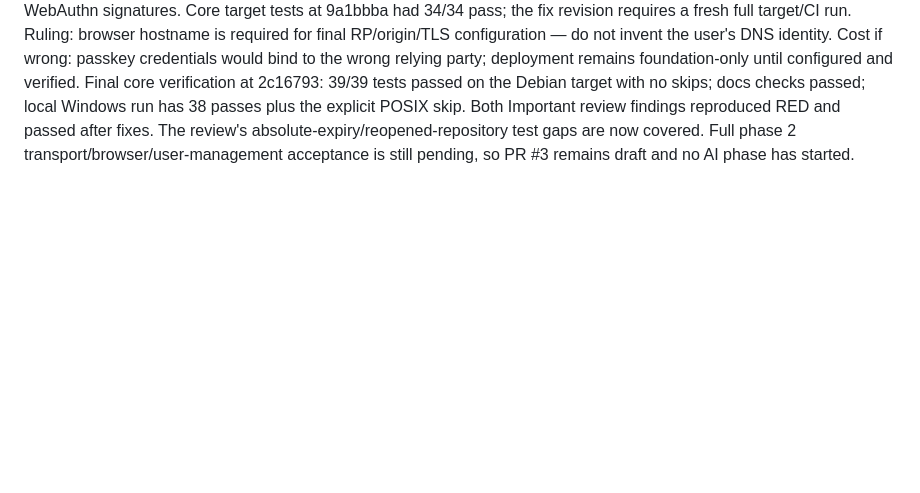
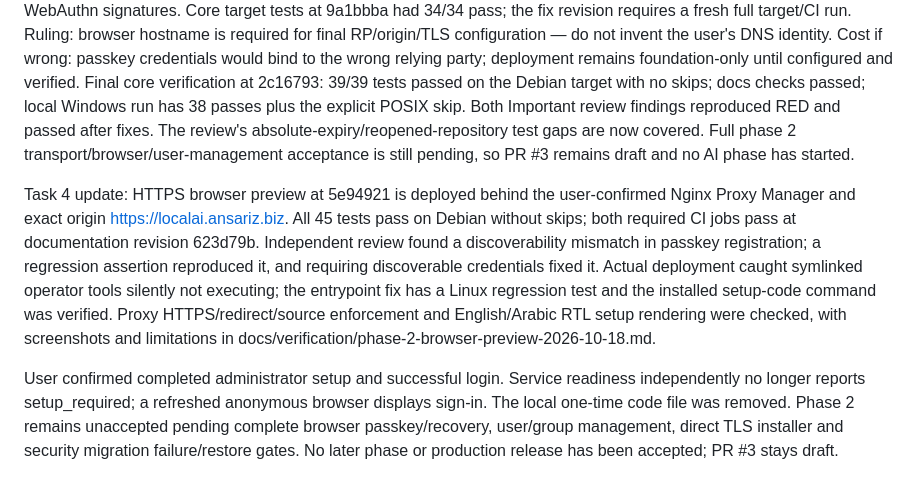
Before and after one commit to atikansari-ghr/LocalAI-WebApp, a Markdown page: docs/progress.md, the part around the change. Drawn GitHub-style; blank space fills up the shorter version.

Commit message:
docs: confirm administrator enrollment and current security gates

```diff
--- a/docs/progress.md
+++ b/docs/progress.md
@@ -27,3 +27,7 @@ Task 4: pending secure HTTP/browser integration and hostname. User was asked for
 Security-core independent review identified two Important issues: IP-only rate limiting permitted source rotation, and vault open could silently create a replacement missing key. Both reproduced in regression tests before fixes. Added normalized source buckets plus persistent account/enrollment budgets, and split explicit empty-state initialization from existing-key opening. Strengthened tests cover reopened-repository lockout, absolute session expiry, enrollment/step-up budgets, missing/incomplete key recovery and real WebAuthn signatures. Core target tests at 9a1bbba had 34/34 pass; the fix revision requires a fresh full target/CI run.
 Ruling: browser hostname is required for final RP/origin/TLS configuration — do not invent the user's DNS identity. Cost if wrong: passkey credentials would bind to the wrong relying party; deployment remains foundation-only until configured and verified.
 Final core verification at 2c16793: 39/39 tests passed on the Debian target with no skips; docs checks passed; local Windows run has 38 passes plus the explicit POSIX skip. Both Important review findings reproduced RED and passed after fixes. The review's absolute-expiry/reopened-repository test gaps are now covered. Full phase 2 transport/browser/user-management acceptance is still pending, so PR #3 remains draft and no AI phase has started.
+
+Task 4 update: HTTPS browser preview at 5e94921 is deployed behind the user-confirmed Nginx Proxy Manager and exact origin https://localai.ansariz.biz. All 45 tests pass on Debian without skips; both required CI jobs pass at documentation revision 623d79b. Independent review found a discoverability mismatch in passkey registration; a regression assertion reproduced it, and requiring discoverable credentials fixed it. Actual deployment caught symlinked operator tools silently not executing; the entrypoint fix has a Linux regression test and the installed setup-code command was verified. Proxy HTTPS/redirect/source enforcement and English/Arabic RTL setup rendering were checked, with screenshots and limitations in docs/verification/phase-2-browser-preview-2026-10-18.md.
+
+User confirmed completed administrator setup and successful login. Service readiness independently no longer reports setup_required; a refreshed anonymous browser displays sign-in. The local one-time code file was removed. Phase 2 remains unaccepted pending complete browser passkey/recovery, user/group management, direct TLS installer and security migration failure/restore gates. No later phase or production release has been accepted; PR #3 stays draft.
```
Also changed, not shown: docs/security.md (+2 -2 lines), docs/verification/phase-2-browser-preview-2026-10-18.md (+3 -1 lines).
